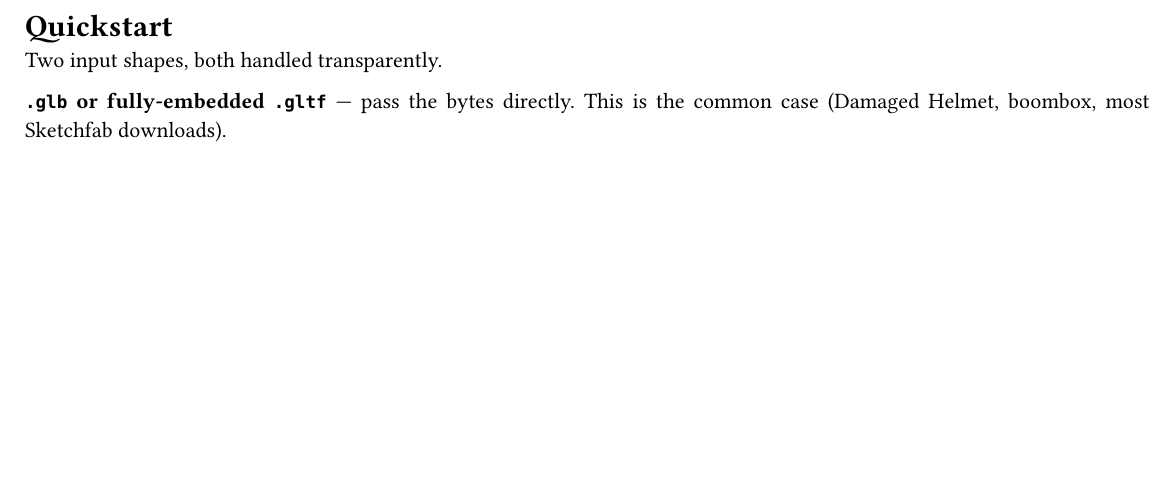
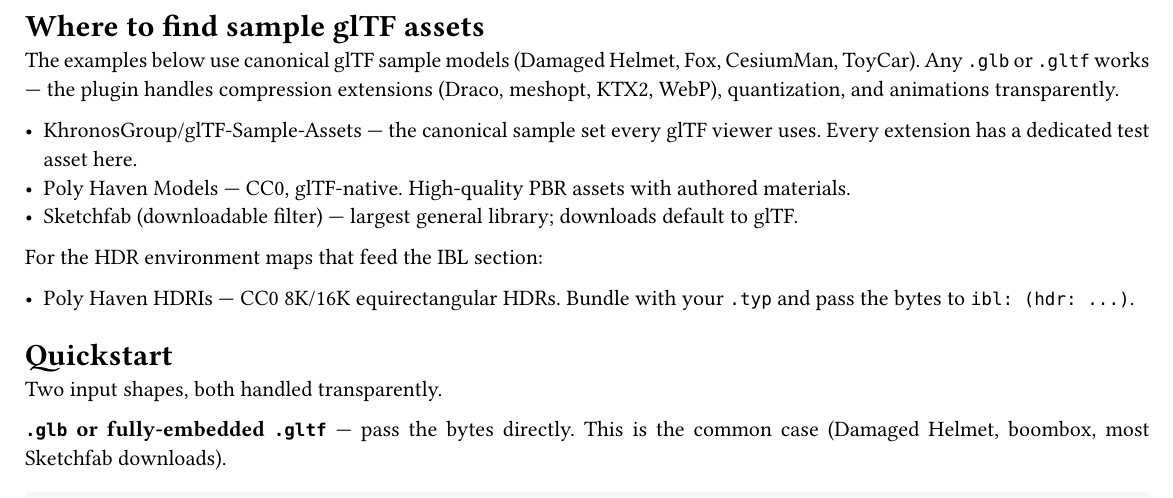
Before and after one commit to bernsteining/maquette, a Typst document (docs/maquette-gltf-documentation.typ, which reads docs/maquette-documentation.typ, docs/maquette-scad-documentation.typ): part of page 4 of 12 before the commit and part of page 4 of 13 after it, cut at the place of the change, the shorter picture padded with empty space. The pictures show the PDF file docs/maquette-gltf-documentation.pdf that the author committed with the source.

Commit message:
docs: add "Where to find sample models" section + fix post-refactor paths
Each of the three docs now has a "Where to find sample models" section
right after Introduction, pointing readers at curated external sources
so they can grab test assets without touching this repo:

* maquette (STL/OBJ/PLY): Stanford 3D scan repo, alecjacobson's
  common-3d-test-models, Sketchfab (downloadable filter), Thingiverse.
* maquette-gltf: KhronosGroup/glTF-Sample-Assets (canonical), Poly
  Haven Models, Sketchfab, Poly Haven HDRIs (for IBL envs).
* maquette-scad: openscad/openscad examples/, BOSL2 library,
  Thingiverse (openscad tag).

Plus a handful of fixups that the earlier crates/maquette/ move missed:

* maquette-documentation.typ: import path was still `../maquette/…`;
  switch to `@local/maquette:0.1.3` to match how gltf & scad docs do
  it (avoids the wasm-must-be-sibling-of-.typ trap that broke on the
  crate-root wasm layout). Also fix the stale toml path in the
  version pill.
* Makefile `build`: install typst.toml + .typ into the local package
  dir alongside the wasm, so `@local/maquette:0.1.3` actually resolves
  (previously only the wasm was copied, so a fresh checkout would
  fail `make doc-maquette`). Bump WASM_PKG version 0.1.0 → 0.1.3 to
  match the manifest.

All three PDFs regenerated.

```diff
--- a/docs/maquette-documentation.typ
+++ b/docs/maquette-documentation.typ
@@ -215,3 +215,5 @@
 Maquette is a Typst plugin for rendering 3D models directly inside your documents. It loads STL, OBJ, and PLY files and produces publication-ready images — no external renderer, no screenshots, no manual exporting. Everything runs with WASM.
 
 Under the hood, Maquette is a small rasterizer with a real lighting pipeline: multi-light Blinn-Phong shading, Fresnel reflections, subsurface scattering, ambient occlusion (SSAO), bloom, tone mapping, and more. Models can be rendered to PNG (rasterized, constant-size output) or SVG (scalable vector polygons). The full configuration — camera, lights, materials, post-processing — lives in your `.typ` source, so every view is reproducible and version-controllable.
+
+= Where to find sample models
--- a/docs/maquette-gltf-documentation.typ
+++ b/docs/maquette-gltf-documentation.typ
@@ -133,6 +133,18 @@
 This document only covers what maquette-gltf *adds*. The shared rendering knobs — camera framing, background, shadows, ground plane, SSAO/FXAA/SSAA, tone mapping — are already documented in maquette's manual and behave identically here. `render-gltf` accepts the same option dicts.
 
 #pagebreak(weak: true)
+
+= Where to find sample glTF assets
+
+The examples below use canonical glTF sample models (Damaged Helmet, Fox, CesiumMan, ToyCar). Any `.glb` or `.gltf` works — the plugin handles compression extensions (Draco, meshopt, KTX2, WebP), quantization, and animations transparently.
+
+- #link("https://github.com/KhronosGroup/glTF-Sample-Assets")[KhronosGroup/glTF-Sample-Assets] — the canonical sample set every glTF viewer uses. Every extension has a dedicated test asset here.
+- #link("https://polyhaven.com/models")[Poly Haven Models] — CC0, glTF-native. High-quality PBR assets with authored materials.
+- #link("https://sketchfab.com/3d-models?features=downloadable")[Sketchfab] (downloadable filter) — largest general library; downloads default to glTF.
+
+For the HDR environment maps that feed the IBL section:
+
+- #link("https://polyhaven.com/hdris")[Poly Haven HDRIs] — CC0 8K/16K equirectangular HDRs. Bundle with your `.typ` and pass the bytes to `ibl: (hdr: ...)`.
 
 = Quickstart
 
--- a/docs/maquette-scad-documentation.typ
+++ b/docs/maquette-scad-documentation.typ
@@ -148,3 +148,5 @@ The CSG kernel guarantees watertight boolean output — none of the "20% of face
 This document only covers the *geometry* layer — primitives, booleans, transforms, `.scad` ingestion, language coverage. Once you have PLY bytes, everything downstream (camera, lighting, materials, shadows, tone mapping, ...) is maquette's job — see #link("maquette-documentation.pdf")[maquette's documentation] for those knobs. See `crates/maquette-scad/FIDELITY.md` for the exhaustive OpenSCAD language coverage tracker.
 
 #pagebreak(weak: true)
+
+= Where to find sample `.scad` files
```
Also changed, not shown: Makefile, docs/maquette-gltf-documentation.pdf, docs/maquette-scad-documentation.pdf, docs/maquette-documentation.typ (11 more changed lines), docs/maquette-scad-documentation.typ (6 more changed lines), 1 other file.
